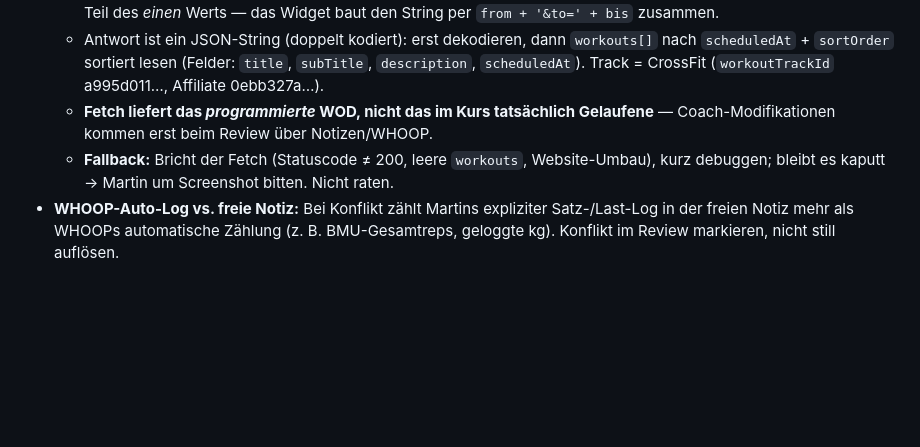
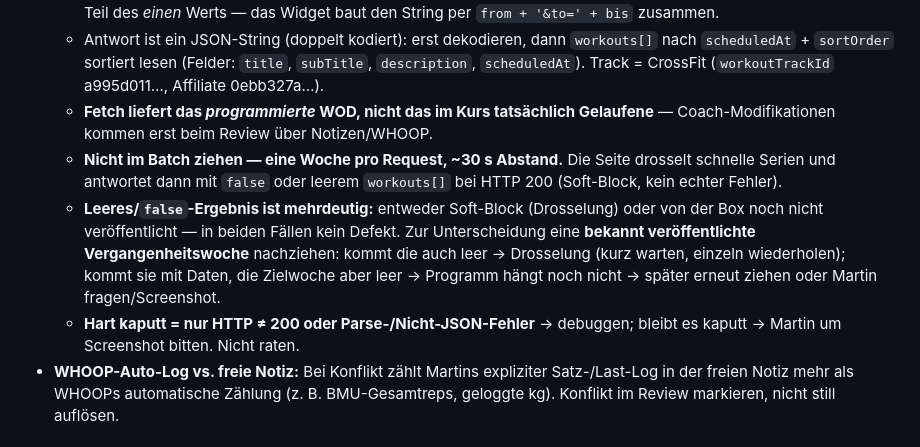
Before and after one commit to blit2licht/trainer, a Markdown page: coach/instructions.md, the part around the change. Rendered like a GitHub page; blank space fills up the shorter version.

Commit message:
docs: DreamWOD-Fetch throttle-bewusst — Soft-Block vs. nicht-veröffentlicht unterscheiden
Seite drosselt schnelle Serien (false/leer bei HTTP 200). Eine Woche pro Request
~30s Abstand; leeres Ergebnis ist mehrdeutig → über bekannt veröffentlichte
Vergangenheitswoche disambiguieren. Hart kaputt = nur HTTP≠200 oder Parse-Fehler.

```diff
--- a/coach/instructions.md
+++ b/coach/instructions.md
@@ -131,7 +131,9 @@ WHOOP-Recovery-Skala: 0–33 % rot, 34–66 % gelb, 67–100 % grün. Unter 50 %
   - `POST https://crossfitmunich.com/wp-admin/admin-ajax.php` mit `action=your_ajax`, `fn=run_shortcode_function`, `some_needed_value=YYYY-MM-DD&to=YYYY-MM-DD` (Mo–So). Achtung: das `&to=…` ist Teil des *einen* Werts — das Widget baut den String per `from + '&to=' + bis` zusammen.
   - Antwort ist ein JSON-String (doppelt kodiert): erst dekodieren, dann `workouts[]` nach `scheduledAt` + `sortOrder` sortiert lesen (Felder: `title`, `subTitle`, `description`, `scheduledAt`). Track = CrossFit (`workoutTrackId` a995d011…, Affiliate 0ebb327a…).
   - **Fetch liefert das *programmierte* WOD, nicht das im Kurs tatsächlich Gelaufene** — Coach-Modifikationen kommen erst beim Review über Notizen/WHOOP.
-  - **Fallback:** Bricht der Fetch (Statuscode ≠ 200, leere `workouts`, Website-Umbau), kurz debuggen; bleibt es kaputt → Martin um Screenshot bitten. Nicht raten.
+  - **Nicht im Batch ziehen — eine Woche pro Request, ~30 s Abstand.** Die Seite drosselt schnelle Serien und antwortet dann mit `false` oder leerem `workouts[]` bei HTTP 200 (Soft-Block, kein echter Fehler).
+  - **Leeres/`false`-Ergebnis ist mehrdeutig:** entweder Soft-Block (Drosselung) oder von der Box noch nicht veröffentlicht — in beiden Fällen kein Defekt. Zur Unterscheidung eine **bekannt veröffentlichte Vergangenheitswoche** nachziehen: kommt die auch leer → Drosselung (kurz warten, einzeln wiederholen); kommt sie mit Daten, die Zielwoche aber leer → Programm hängt noch nicht → später erneut ziehen oder Martin fragen/Screenshot.
+  - **Hart kaputt = nur HTTP ≠ 200 oder Parse-/Nicht-JSON-Fehler** → debuggen; bleibt es kaputt → Martin um Screenshot bitten. Nicht raten.
 - **WHOOP-Auto-Log vs. freie Notiz:** Bei Konflikt zählt Martins expliziter Satz-/Last-Log in der freien Notiz mehr als WHOOPs automatische Zählung (z. B. BMU-Gesamtreps, geloggte kg). Konflikt im Review markieren, nicht still auflösen.
 
 ## Arbeitsmodi
```
